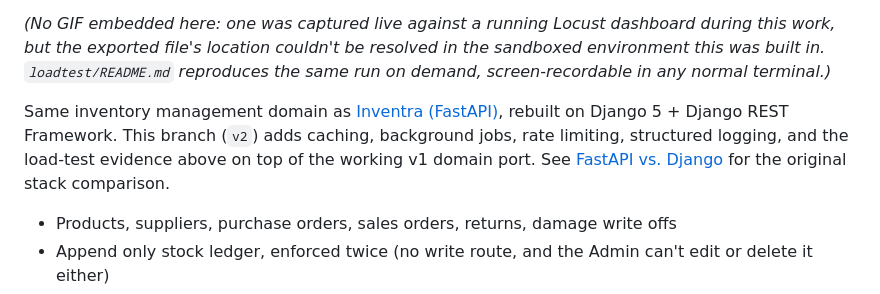
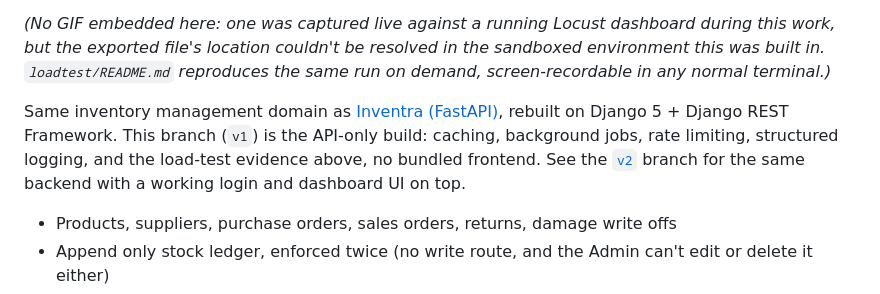
Before and after one commit to tharunsridhar/Inventra, a Markdown page: README.md, the part around the change. GitHub-like rendering.

Commit message:
README: fix v1/v2 self-reference, drop dangling FastAPI-vs-Django anchor link

```diff
--- a/README.md
+++ b/README.md
@@ -8,7 +8,7 @@ That's the headline from Phase 6's load test, not a claim. Concurrent requests h
 
 *(No GIF embedded here: one was captured live against a running Locust dashboard during this work, but the exported file's location couldn't be resolved in the sandboxed environment this was built in. `loadtest/README.md` reproduces the same run on demand, screen-recordable in any normal terminal.)*
 
-Same inventory management domain as [Inventra (FastAPI)](https://github.com/tharunsridhar/Inventra/tree/fastapi), rebuilt on Django 5 + Django REST Framework. This branch (`v2`) adds caching, background jobs, rate limiting, structured logging, and the load-test evidence above on top of the working v1 domain port. See [FastAPI vs. Django](#fastapi-vs-django) for the original stack comparison.
+Same inventory management domain as [Inventra (FastAPI)](https://github.com/tharunsridhar/Inventra/tree/fastapi), rebuilt on Django 5 + Django REST Framework. This branch (`v1`) is the API-only build: caching, background jobs, rate limiting, structured logging, and the load-test evidence above, no bundled frontend. See the [`v2`](https://github.com/tharunsridhar/Inventra/tree/v2) branch for the same backend with a working login and dashboard UI on top.
 
 - Products, suppliers, purchase orders, sales orders, returns, damage write offs
 - Append only stock ledger, enforced twice (no write route, and the Admin can't edit or delete it either)
```
